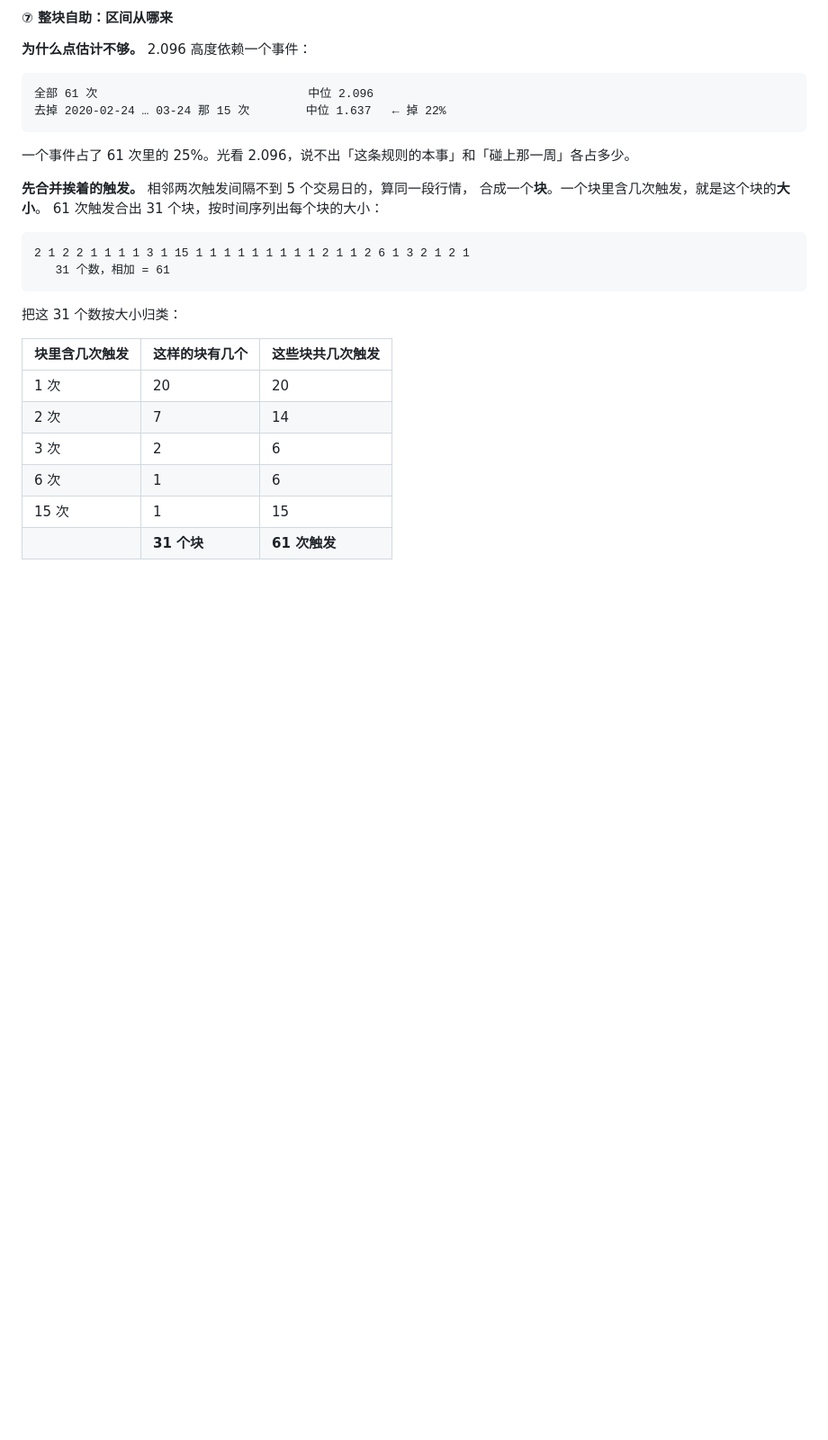
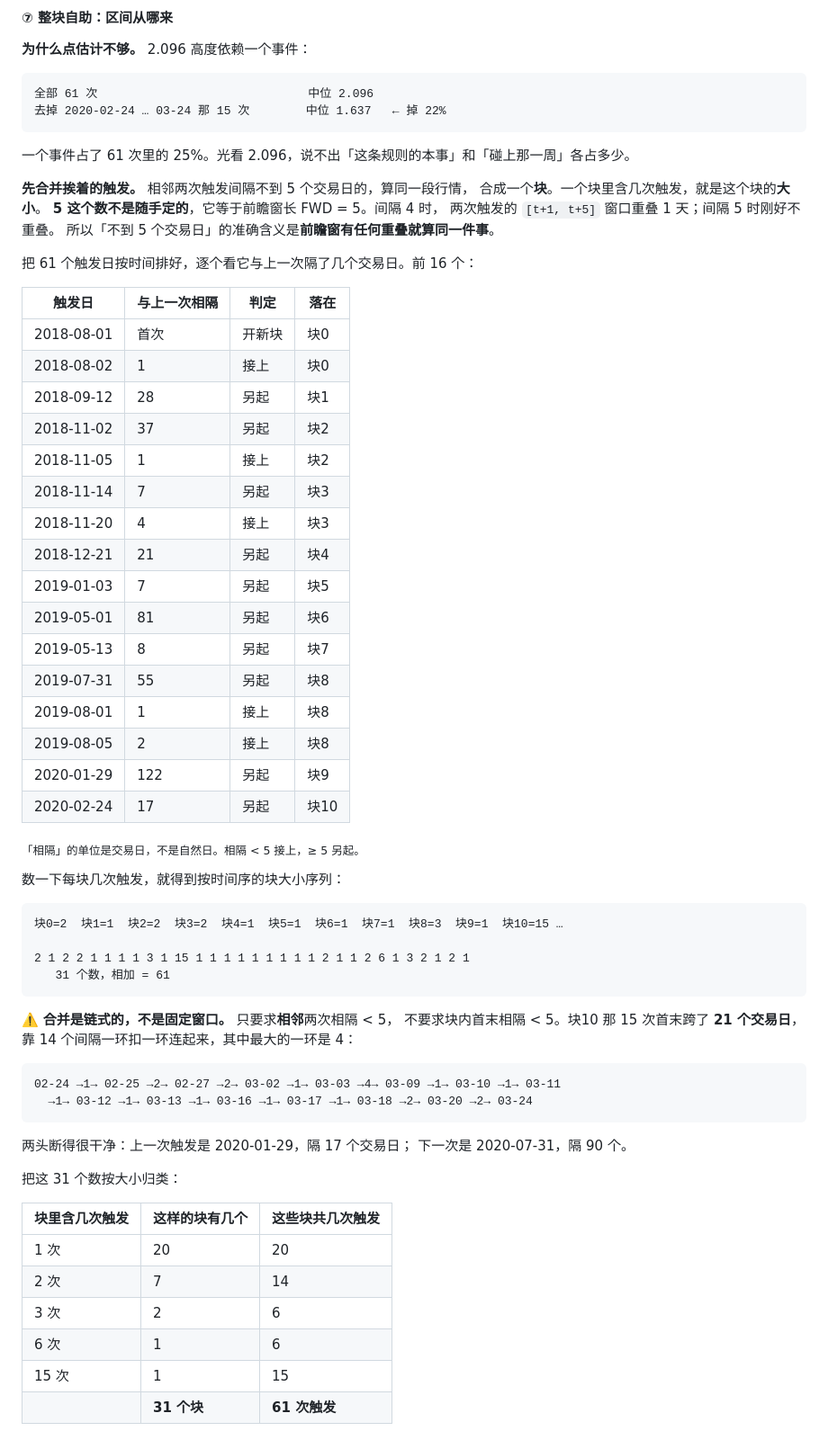
Before and after one commit to mingwen1022/alva-portfolio-watch, a Markdown page: product/signal-math.md, the part around the change. Shown at 90% size. Drawn GitHub-style; blank space fills up the shorter version.

Commit message:
⑦ 补上「块怎么合出来的」——前 16 个触发日逐个走一遍

````diff
--- a/product/signal-math.md
+++ b/product/signal-math.md
@@ -641,12 +641,53 @@ for i in 0..9:
 
 **先合并挨着的触发。** 相邻两次触发间隔不到 5 个交易日的，算同一段行情，
 合成一个**块**。一个块里含几次触发，就是这个块的**大小**。
-61 次触发合出 31 个块，按时间序列出每个块的大小：
+**5 这个数不是随手定的**，它等于前瞻窗长 FWD = 5。间隔 4 时，
+两次触发的 `[t+1, t+5]` 窗口重叠 1 天；间隔 5 时刚好不重叠。
+所以「不到 5 个交易日」的准确含义是**前瞻窗有任何重叠就算同一件事**。
+
+把 61 个触发日按时间排好，逐个看它与上一次隔了几个交易日。前 16 个：
+
+| 触发日 | 与上一次相隔 | 判定 | 落在 |
+|---|---|---|---|
+| 2018-08-01 | 首次 | 开新块 | 块0 |
+| 2018-08-02 | 1 | 接上 | 块0 |
+| 2018-09-12 | 28 | 另起 | 块1 |
+| 2018-11-02 | 37 | 另起 | 块2 |
+| 2018-11-05 | 1 | 接上 | 块2 |
+| 2018-11-14 | 7 | 另起 | 块3 |
+| 2018-11-20 | 4 | 接上 | 块3 |
+| 2018-12-21 | 21 | 另起 | 块4 |
+| 2019-01-03 | 7 | 另起 | 块5 |
+| 2019-05-01 | 81 | 另起 | 块6 |
+| 2019-05-13 | 8 | 另起 | 块7 |
+| 2019-07-31 | 55 | 另起 | 块8 |
+| 2019-08-01 | 1 | 接上 | 块8 |
+| 2019-08-05 | 2 | 接上 | 块8 |
+| 2020-01-29 | 122 | 另起 | 块9 |
+| 2020-02-24 | 17 | 另起 | 块10 |
+
+<sub>「相隔」的单位是交易日，不是自然日。相隔 < 5 接上，≥ 5 另起。</sub>
+
+数一下每块几次触发，就得到按时间序的块大小序列：
 
 ```
+块0=2  块1=1  块2=2  块3=2  块4=1  块5=1  块6=1  块7=1  块8=3  块9=1  块10=15 …
+
 2 1 2 2 1 1 1 1 3 1 15 1 1 1 1 1 1 1 1 1 2 1 1 2 6 1 3 2 1 2 1
    31 个数，相加 = 61
 ```
+
+⚠️ **合并是链式的，不是固定窗口。** 只要求**相邻**两次相隔 < 5，
+不要求块内首末相隔 < 5。块10 那 15 次首末跨了 **21 个交易日**，
+靠 14 个间隔一环扣一环连起来，其中最大的一环是 4：
+
+```
+02-24 →1→ 02-25 →2→ 02-27 →2→ 03-02 →1→ 03-03 →4→ 03-09 →1→ 03-10 →1→ 03-11
+  →1→ 03-12 →1→ 03-13 →1→ 03-16 →1→ 03-17 →1→ 03-18 →2→ 03-20 →2→ 03-24
+```
+
+两头断得很干净：上一次触发是 2020-01-29，隔 17 个交易日；
+下一次是 2020-07-31，隔 90 个。
 
 把这 31 个数按大小归类：
 
````
